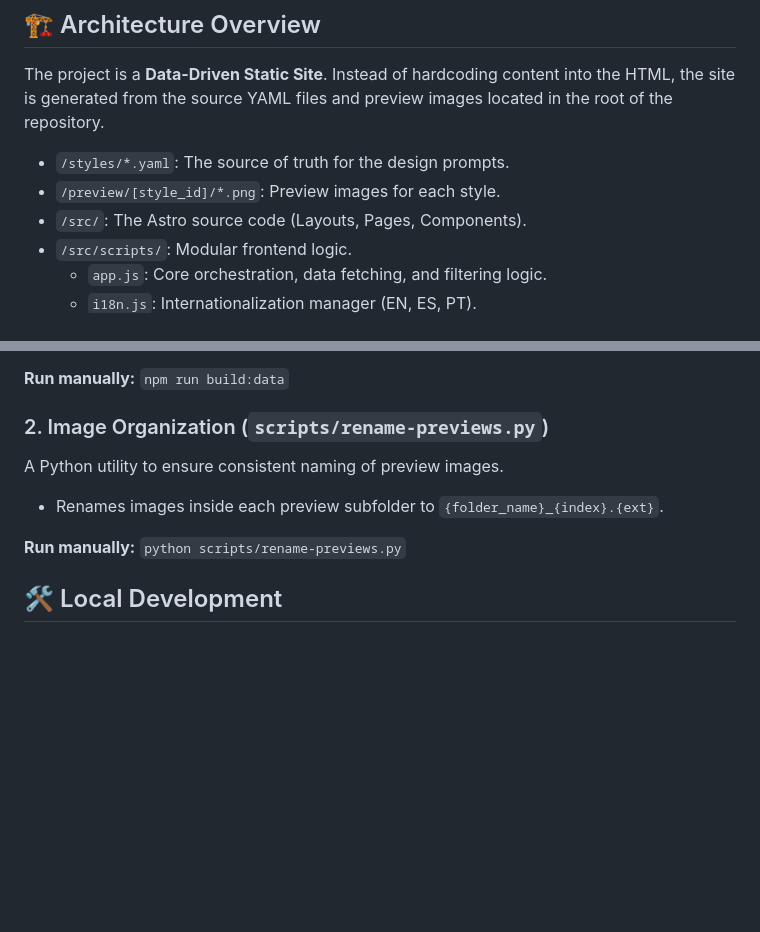
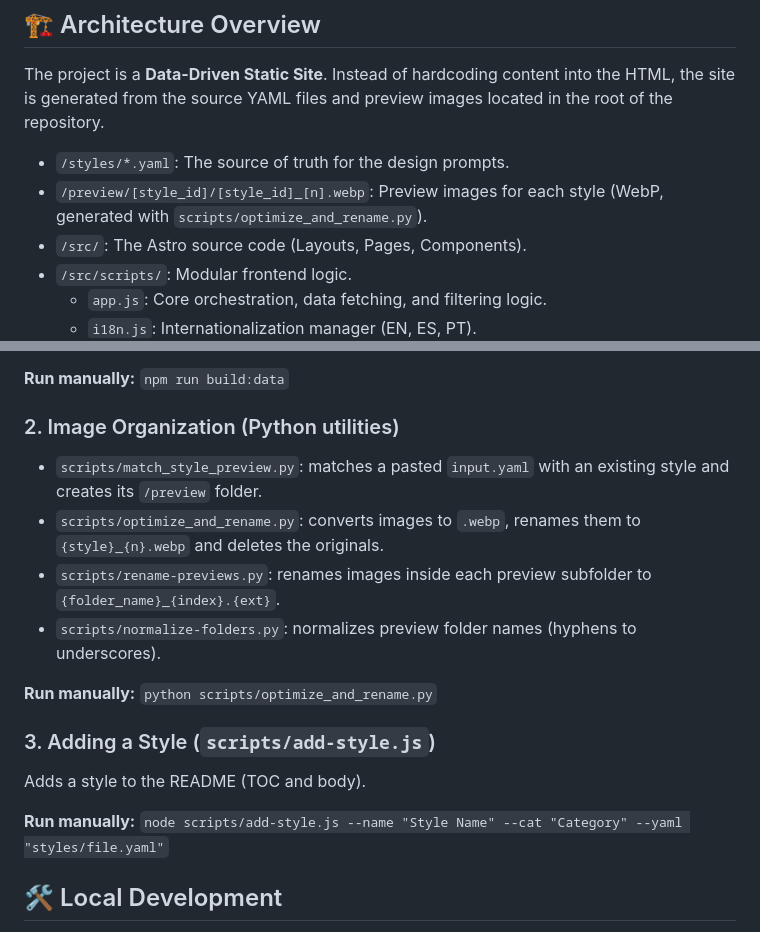
Before and after one commit to YamilAyma/notebooklm-prompt-styles, a Markdown page: DEVELOPMENT.md, 2 parts joined by grey strips. Rendered like a GitHub page; blank space fills up the shorter version.

Commit message:
docs (Dev) - Update image formats and document all helper scripts (#1)

```diff
--- a/DEVELOPMENT.md
+++ b/DEVELOPMENT.md
@@ -7,7 +7,7 @@ This document provides technical details on how the showcase website works, its
 The project is a **Data-Driven Static Site**. Instead of hardcoding content into the HTML, the site is generated from the source YAML files and preview images located in the root of the repository.
 
 - `/styles/*.yaml`: The source of truth for the design prompts.
-- `/preview/[style_id]/*.png`: Preview images for each style.
+- `/preview/[style_id]/[style_id]_[n].webp`: Preview images for each style (WebP, generated with `scripts/optimize_and_rename.py`).
 - `/src/`: The Astro source code (Layouts, Pages, Components).
 - `/src/scripts/`: Modular frontend logic.
   - `app.js`: Core orchestration, data fetching, and filtering logic.
@@ -35,11 +35,18 @@ This is the core build script. It performs the following:
 
 **Run manually:** `npm run build:data`
 
-### 2. Image Organization (`scripts/rename-previews.py`)
-A Python utility to ensure consistent naming of preview images.
-- Renames images inside each preview subfolder to `{folder_name}_{index}.{ext}`.
+### 2. Image Organization (Python utilities)
+- `scripts/match_style_preview.py`: matches a pasted `input.yaml` with an existing style and creates its `/preview` folder.
+- `scripts/optimize_and_rename.py`: converts images to `.webp`, renames them to `{style}_{n}.webp` and deletes the originals.
+- `scripts/rename-previews.py`: renames images inside each preview subfolder to `{folder_name}_{index}.{ext}`.
+- `scripts/normalize-folders.py`: normalizes preview folder names (hyphens to underscores).
 
-**Run manually:** `python scripts/rename-previews.py`
+**Run manually:** `python scripts/optimize_and_rename.py`
+
+### 3. Adding a Style (`scripts/add-style.js`)
+Adds a style to the README (TOC and body).
+
+**Run manually:** `node scripts/add-style.js --name "Style Name" --cat "Category" --yaml "styles/file.yaml"`
 
 ## 🛠️ Local Development
 
```
